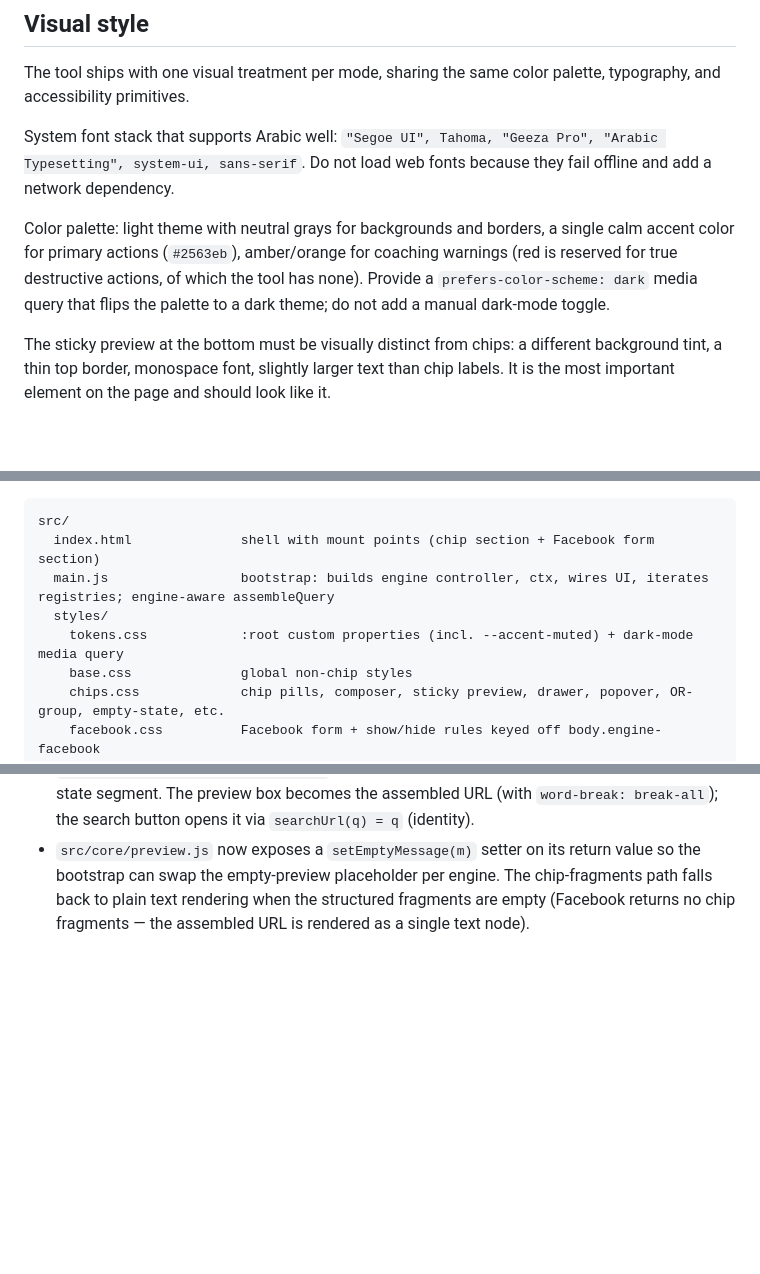
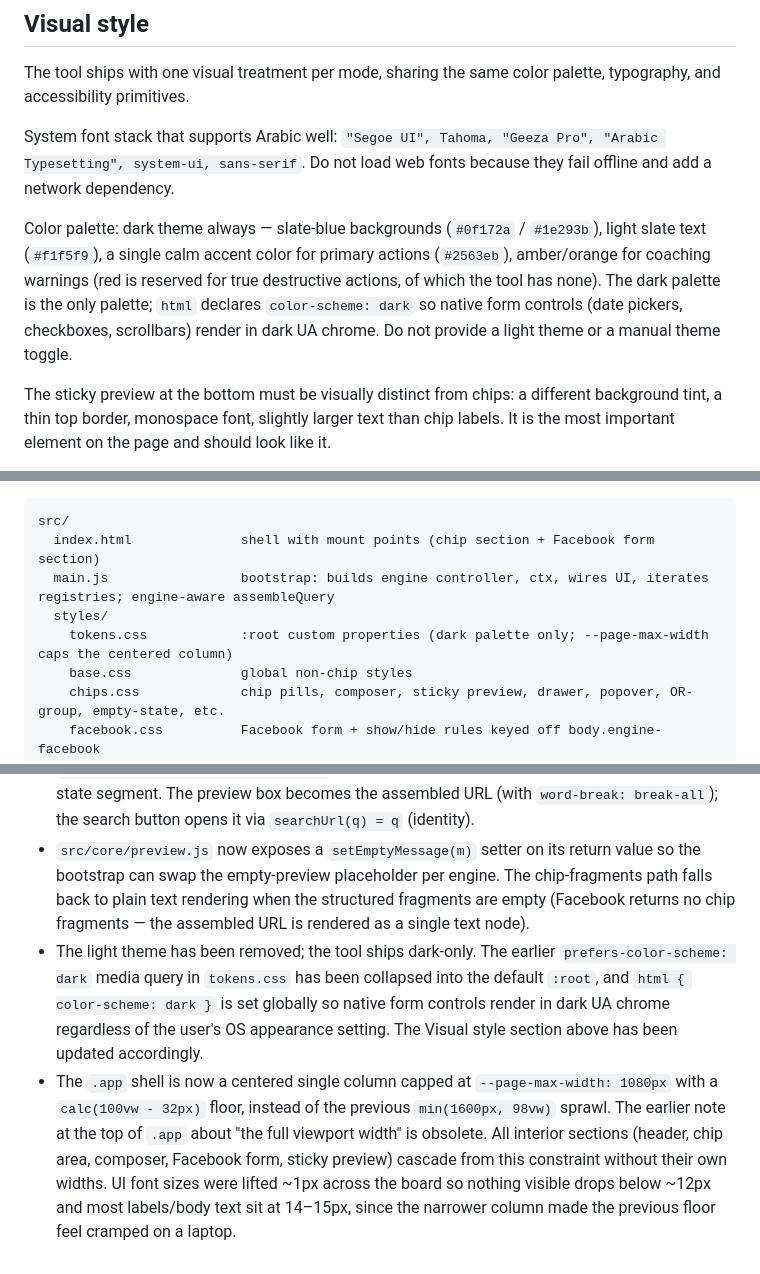
Before and after one commit to bhngyn/search-maker, a Markdown page: CLAUDE.md, 3 parts joined by grey strips. Drawn GitHub-style; blank space fills up the shorter version.

Commit message:
docs(claude): record dark-only and page-width deviations
- Visual style: replace the light-theme + media-query phrasing with the
  dark-only palette and the html color-scheme: dark behavior.
- Architecture sketch: drop the "dark-mode media query" hint on
  tokens.css; mention --page-max-width instead.
- Append two deviation bullets at the end of the Implementation status
  section: light theme removed, .app shell now a centered 1080px column
  with a UI font-size lift to keep things legible at the new width.

Co-Authored-By: Claude Opus 4.7 <noreply@anthropic.com>

```diff
--- a/CLAUDE.md
+++ b/CLAUDE.md
@@ -233,7 +233,7 @@ The tool ships with one visual treatment per mode, sharing the same color palett
 
 System font stack that supports Arabic well: `"Segoe UI", Tahoma, "Geeza Pro", "Arabic Typesetting", system-ui, sans-serif`. Do not load web fonts because they fail offline and add a network dependency.
 
-Color palette: light theme with neutral grays for backgrounds and borders, a single calm accent color for primary actions (`#2563eb`), amber/orange for coaching warnings (red is reserved for true destructive actions, of which the tool has none). Provide a `prefers-color-scheme: dark` media query that flips the palette to a dark theme; do not add a manual dark-mode toggle.
+Color palette: dark theme always — slate-blue backgrounds (`#0f172a` / `#1e293b`), light slate text (`#f1f5f9`), a single calm accent color for primary actions (`#2563eb`), amber/orange for coaching warnings (red is reserved for true destructive actions, of which the tool has none). The dark palette is the only palette; `html` declares `color-scheme: dark` so native form controls (date pickers, checkboxes, scrollbars) render in dark UA chrome. Do not provide a light theme or a manual theme toggle.
 
 The sticky preview at the bottom must be visually distinct from chips: a different background tint, a thin top border, monospace font, slightly larger text than chip labels. It is the most important element on the page and should look like it.
 
@@ -340,7 +340,7 @@ src/
   index.html              shell with mount points (chip section + Facebook form section)
   main.js                 bootstrap: builds engine controller, ctx, wires UI, iterates registries; engine-aware assembleQuery
   styles/
-    tokens.css            :root custom properties (incl. --accent-muted) + dark-mode media query
+    tokens.css            :root custom properties (dark palette only; --page-max-width caps the centered column)
     base.css              global non-chip styles
     chips.css             chip pills, composer, sticky preview, drawer, popover, OR-group, empty-state, etc.
     facebook.css          Facebook form + show/hide rules keyed off body.engine-facebook
@@ -404,3 +404,5 @@ Open `dist/index.html` directly via `file://` in Chrome, Firefox, or Safari. No
 - The original draft was a Google-only tool. The current implementation is multi-engine: Google (the original), X / Twitter (added on the chip composer; see CLAUDE-X.md), and Facebook (added as a category-aware form because Facebook's filter blob isn't a query language). The engine controller (`src/core/engine.js`) and per-engine descriptors (`src/engines/<id>.js`) keep the Google experience byte-identical while the surface across engines stays unified.
 - The Facebook engine is form-based, not chip-based. When `body.engine-facebook` is on, the chip section, welcome panel, warnings region, tips region, and `+ إضافة` drawer are hidden; `<section id="facebook-form">` shows in their place. The bootstrap's `assembleQuery` calls `facebookEngine.buildUrl(formState)` directly when Facebook is active and bypasses the chip-state segment. The preview box becomes the assembled URL (with `word-break: break-all`); the search button opens it via `searchUrl(q) = q` (identity).
 - `src/core/preview.js` now exposes a `setEmptyMessage(m)` setter on its return value so the bootstrap can swap the empty-preview placeholder per engine. The chip-fragments path falls back to plain text rendering when the structured fragments are empty (Facebook returns no chip fragments — the assembled URL is rendered as a single text node).
+- The light theme has been removed; the tool ships dark-only. The earlier `prefers-color-scheme: dark` media query in `tokens.css` has been collapsed into the default `:root`, and `html { color-scheme: dark }` is set globally so native form controls render in dark UA chrome regardless of the user's OS appearance setting. The Visual style section above has been updated accordingly.
+- The `.app` shell is now a centered single column capped at `--page-max-width: 1080px` with a `calc(100vw - 32px)` floor, instead of the previous `min(1600px, 98vw)` sprawl. The earlier note at the top of `.app` about "the full viewport width" is obsolete. All interior sections (header, chip area, composer, Facebook form, sticky preview) cascade from this constraint without their own widths. UI font sizes were lifted ~1px across the board so nothing visible drops below ~12px and most labels/body text sit at 14–15px, since the narrower column made the previous floor feel cramped on a laptop.
```
